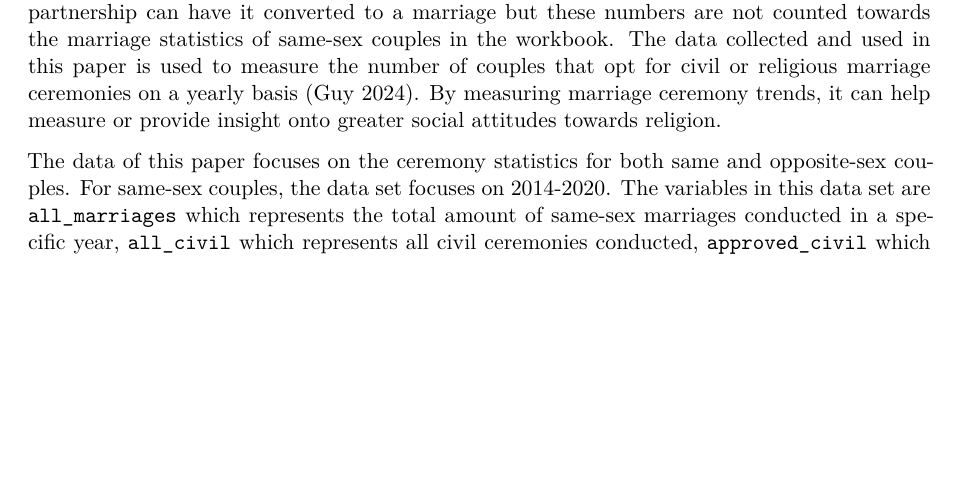
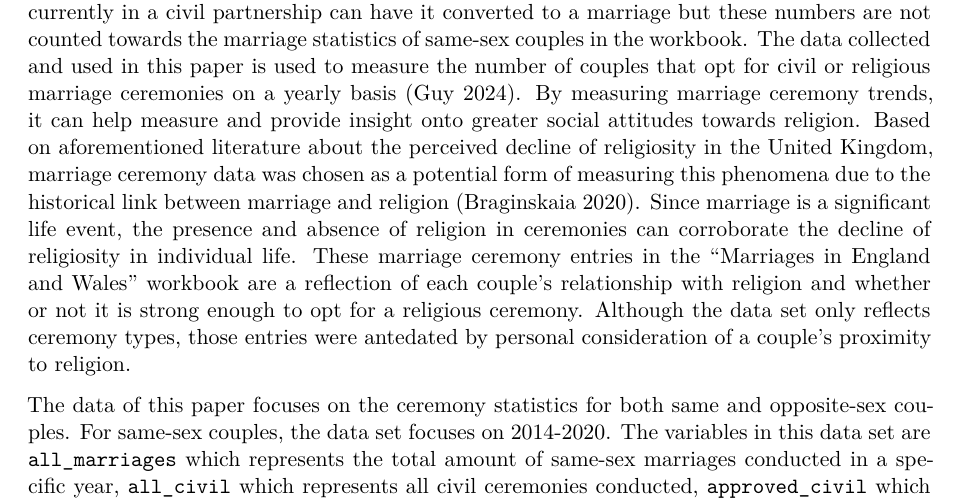
Before and after one commit to Francesca-Ye/marriage_ceremonies_religion, a Quarto document (paper/paper.qmd): part of page 3 of 7, cut so that both start at the same text, the shorter picture padded with empty space. Rendered offline with R 4.5, knitr and Pandoc in place of Quarto, then LaTeX, with nearby package versions; some code elsewhere in the file could not run offline.

Commit message:
paper update

```diff
--- a/paper/paper.qmd
+++ b/paper/paper.qmd
@@ -47,7 +47,7 @@ This paper finds that religion in the context of marriage has declined over the
 # Data {#sec-data}
 
 ## Data Description
-The data sets for same and opposite-sex couples were derived from the *Office for National Statistics in the United Kingdom* with the 2020 edition of the “Marriages in England and Wales” workbook as raw data. This data is collected at the time a marriage is registered as part of civil registration which is a legal requirement in completing a legally recognized marriage in England and Wales. Annual marriage statistics are available to the public approximately two years after the end of the reference year [@statsguide]. Notably, same-sex couples that are currently in a civil partnership can have it converted to a marriage but these numbers are not counted towards the marriage statistics of same-sex couples in the workbook. The data collected and used in this paper is used to measure the number of couples that opt for civil or religious marriage ceremonies on a yearly basis [@statsguide]. By measuring marriage ceremony trends, it can help measure or provide insight onto greater social attitudes towards religion.
+The data sets for same and opposite-sex couples were derived from the *Office for National Statistics in the United Kingdom* with the 2020 edition of the “Marriages in England and Wales” workbook as raw data. This data is collected at the time a marriage is registered as part of civil registration which is a legal requirement in completing a legally recognized marriage in England and Wales. Annual marriage statistics are available to the public approximately two years after the end of the reference year [@statsguide]. Notably, same-sex couples that are currently in a civil partnership can have it converted to a marriage but these numbers are not counted towards the marriage statistics of same-sex couples in the workbook. The data collected and used in this paper is used to measure the number of couples that opt for civil or religious marriage ceremonies on a yearly basis [@statsguide]. By measuring marriage ceremony trends, it can help measure and provide insight onto greater social attitudes towards religion. Based on aforementioned literature about the perceived decline of religiosity in the United Kingdom, marriage ceremony data was chosen as a potential form of measuring this phenomena due to the historical link between marriage and religion [@marriagedeclineuk]. Since marriage is a significant life event, the presence and absence of religion in ceremonies can corroborate the decline of religiosity in individual life. These marriage ceremony entries in the "Marriages in England and Wales" workbook are a reflection of each couple's relationship with religion and whether or not it is strong enough to opt for a religious ceremony. Although the data set only reflects ceremony types, those entries were antedated by personal consideration of a couple's proximity to religion.
 
 The data of this paper focuses on the ceremony statistics for both same and opposite-sex couples. For same-sex couples, the data set focuses on 2014-2020. The variables in this data set are `all_marriages` which represents the total amount of same-sex marriages conducted in a specific year, `all_civil` which represents all civil ceremonies conducted, `approved_civil` which represents all civil ceremonies conducted at premises with pre-approval, and `all_religious` which represents all religious ceremonies conducted. For same-sex couples, the number of male and female couples that marry in a year is also recorded. For opposite-sex couples, the data set focuses on 1970-2020 since there was a larger set of data available for analysis in comparison to same-sex couple data. The variables in this data set are `all_marriages` which represents the total amount of same-sex marriages conducted in a specific year, `all_civil` which represents all civil ceremonies conducted, `approved_civil` which represents all civil ceremonies conducted at premises with pre-approval, and `all_religious` which represents all religious ceremonies conducted. Religious ceremonies are further separated with annual ceremonies conducted in the Church of England, Roman Catholic churches, other Christian religions, and all other religions also recorded.
 
```
